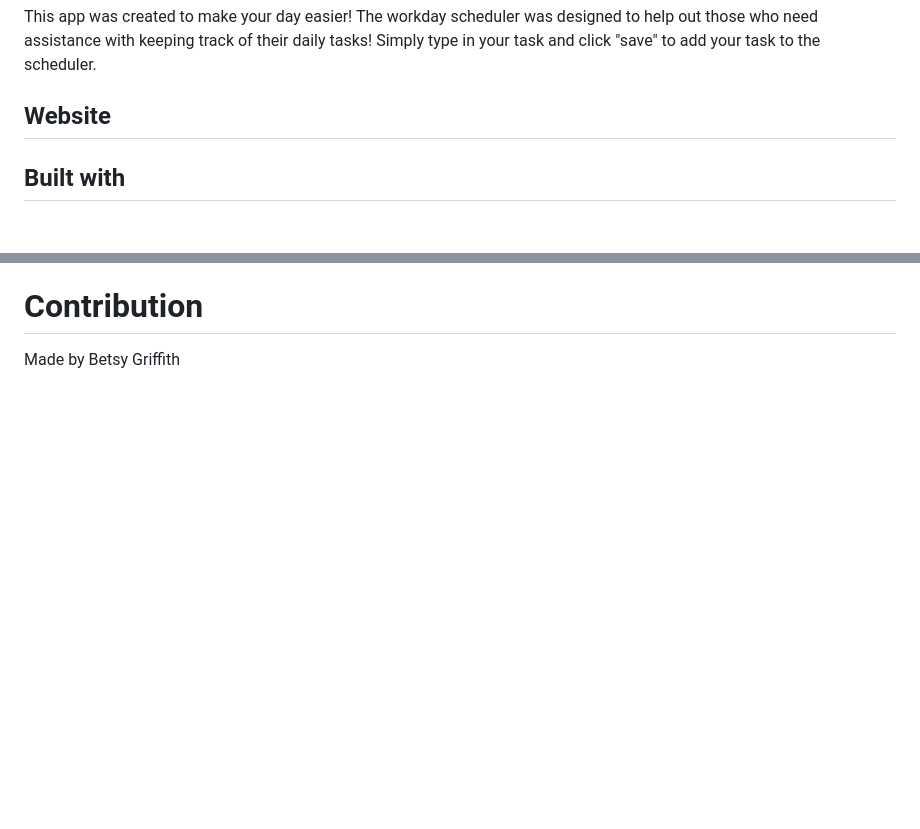
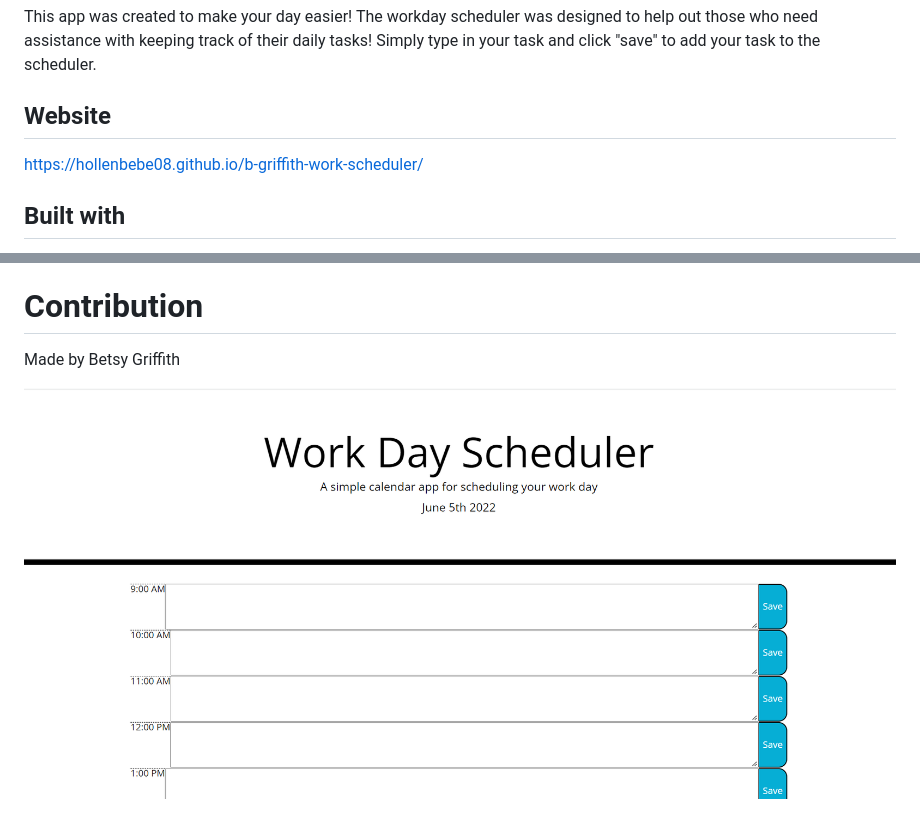
Before and after one commit to hollenbebe08/b-griffith-work-scheduler, a Markdown page: README.md, 2 parts joined by grey strips. Drawn GitHub-style; pictures changed too: assets/images/deploy-screenshot.png (added); blank space fills up the shorter version.

```diff
--- a/README.md
+++ b/README.md
@@ -3,6 +3,7 @@
 This app was created to make your day easier! The workday scheduler was designed to help out those who need assistance with keeping track of their daily tasks! Simply type in your task and click "save" to add your task to the scheduler.
 
 ## Website
+https://hollenbebe08.github.io/b-griffith-work-scheduler/
 
 
 ## Built with
@@ -15,3 +16,5 @@ This app was created to make your day easier! The workday scheduler was designed
 
 # Contribution
 Made by Betsy Griffith
+
+![screenshot of portfolio](./assets/images/deploy-screenshot.png)
```
